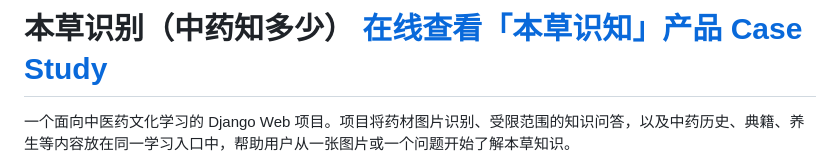
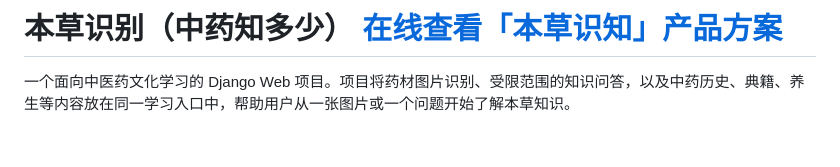
Before and after one commit to JoyYing1014/materia_medica, a Markdown page: README.md, the part around the change. Drawn GitHub-style; blank space fills up the shorter version.

```diff
--- a/README.md
+++ b/README.md
@@ -1,4 +1,4 @@
-# 本草识别（中药知多少） [在线查看「本草识知」产品 Case Study](https://joyying1014.github.io/materia_medica/)
+# 本草识别（中药知多少） [在线查看「本草识知」产品方案](https://joyying1014.github.io/materia_medica/)
 
 一个面向中医药文化学习的 Django Web 项目。项目将药材图片识别、受限范围的知识问答，以及中药历史、典籍、养生等内容放在同一学习入口中，帮助用户从一张图片或一个问题开始了解本草知识。
 
```
